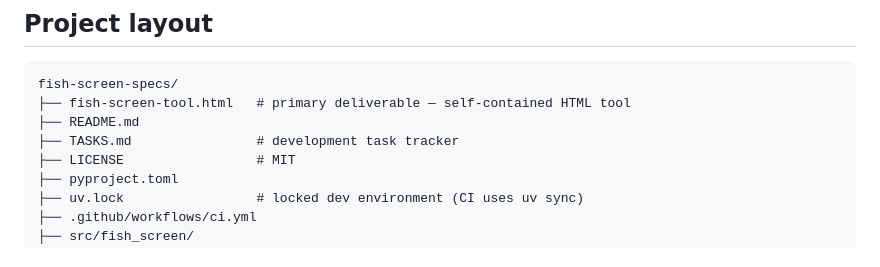
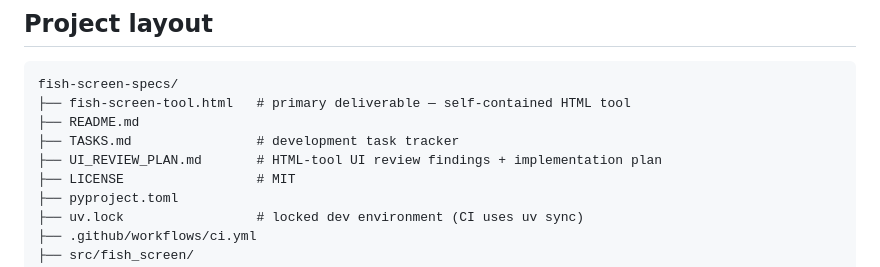
Before and after one commit to shepherd70/fish-screen-specs, a Markdown page: README.md, the part around the change. GitHub-like rendering.

```diff
--- a/README.md
+++ b/README.md
@@ -152,6 +152,7 @@ fish-screen-specs/
 ├── fish-screen-tool.html   # primary deliverable — self-contained HTML tool
 ├── README.md
 ├── TASKS.md                # development task tracker
+├── UI_REVIEW_PLAN.md       # HTML-tool UI review findings + implementation plan
 ├── LICENSE                 # MIT
 ├── pyproject.toml
 ├── uv.lock                 # locked dev environment (CI uses uv sync)
```
Also changed, not shown: TASKS.md (+27 -1 lines), UI_REVIEW_PLAN.md (added, +167 -0 lines).
